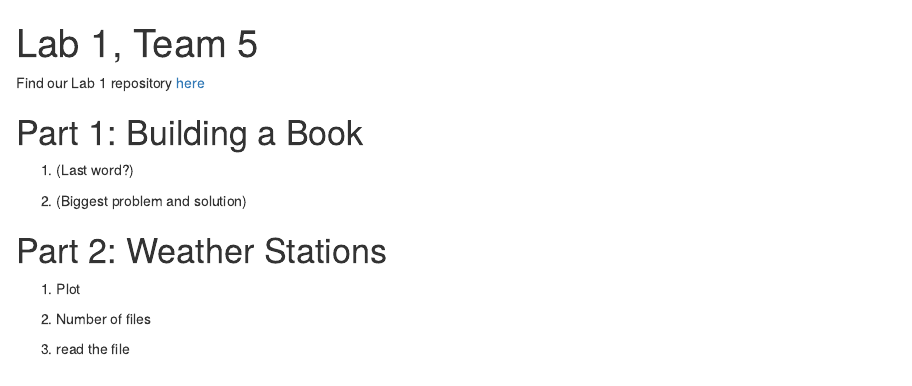
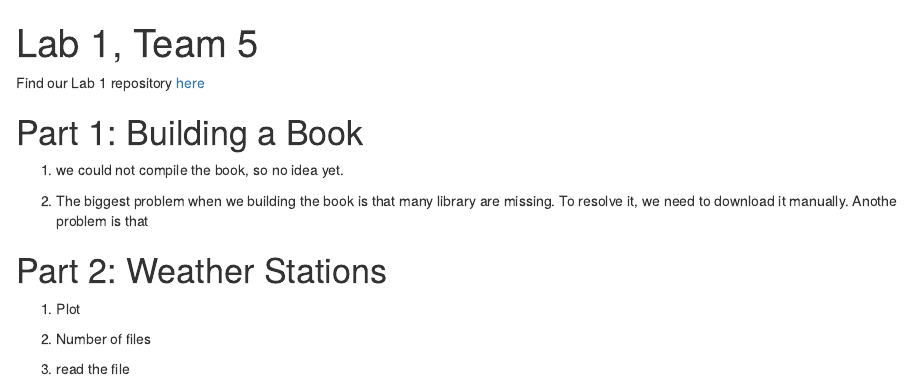
Before and after one commit to MirandaTilberg/Stat585_Lab1, an R Markdown document (README.Rmd): the page in a window 1100 px wide, from its top. Rendered offline with R 4.5, knitr and Pandoc, with nearby package versions.

Commit message:
small update for part 1

```diff
--- a/README.Rmd
+++ b/README.Rmd
@@ -7,9 +7,9 @@ Find our Lab 1 repository [here](https://github.com/MirandaTilton/Stat585_Lab1)
 
 # Part 1: Building a Book
 
-1. (Last word?)
+1. we could not compile the book, so no idea yet.
 
-2. (Biggest problem and solution)
+2. The biggest problem when we building the book is that many library are missing. To resolve it, we need to download it manually. Anothe problem is that
 
 
 # Part 2: Weather Stations
```
